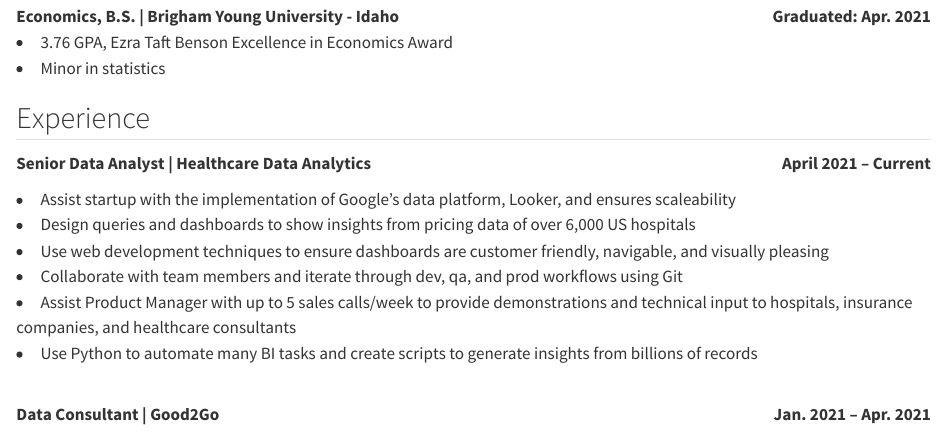
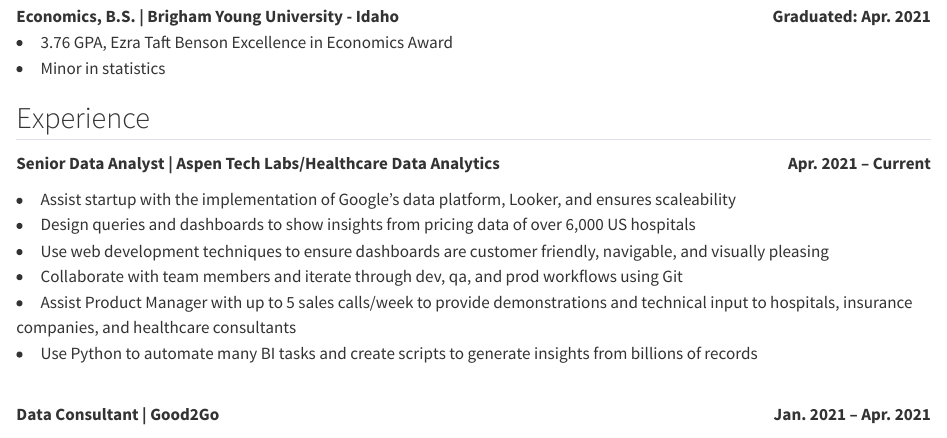
Before and after one commit to ryangifford/ryangifford.github.io, a Quarto document (index.qmd): the page in a window 1100 px wide, from 160 px down. Rendered offline with R 4.5, knitr and Pandoc in place of Quarto, with nearby package versions.

Commit message:
spelling

```diff
--- a/index.qmd
+++ b/index.qmd
@@ -15,8 +15,8 @@
 ## Experience
 
 <b>
-<p style="margin:0;display:inline;float:left">Senior Data Analyst | Healthcare Data Analytics</p>
-<p style="margin:0;display:inline;float:right">April 2021 – Current</p>
+<p style="margin:0;display:inline;float:left">Senior Data Analyst | Aspen Tech Labs/Healthcare Data Analytics</p>
+<p style="margin:0;display:inline;float:right">Apr. 2021 – Current</p>
 </b>
 
 <br>
```
Also changed, not shown: docs/search.json, 1 other file.
